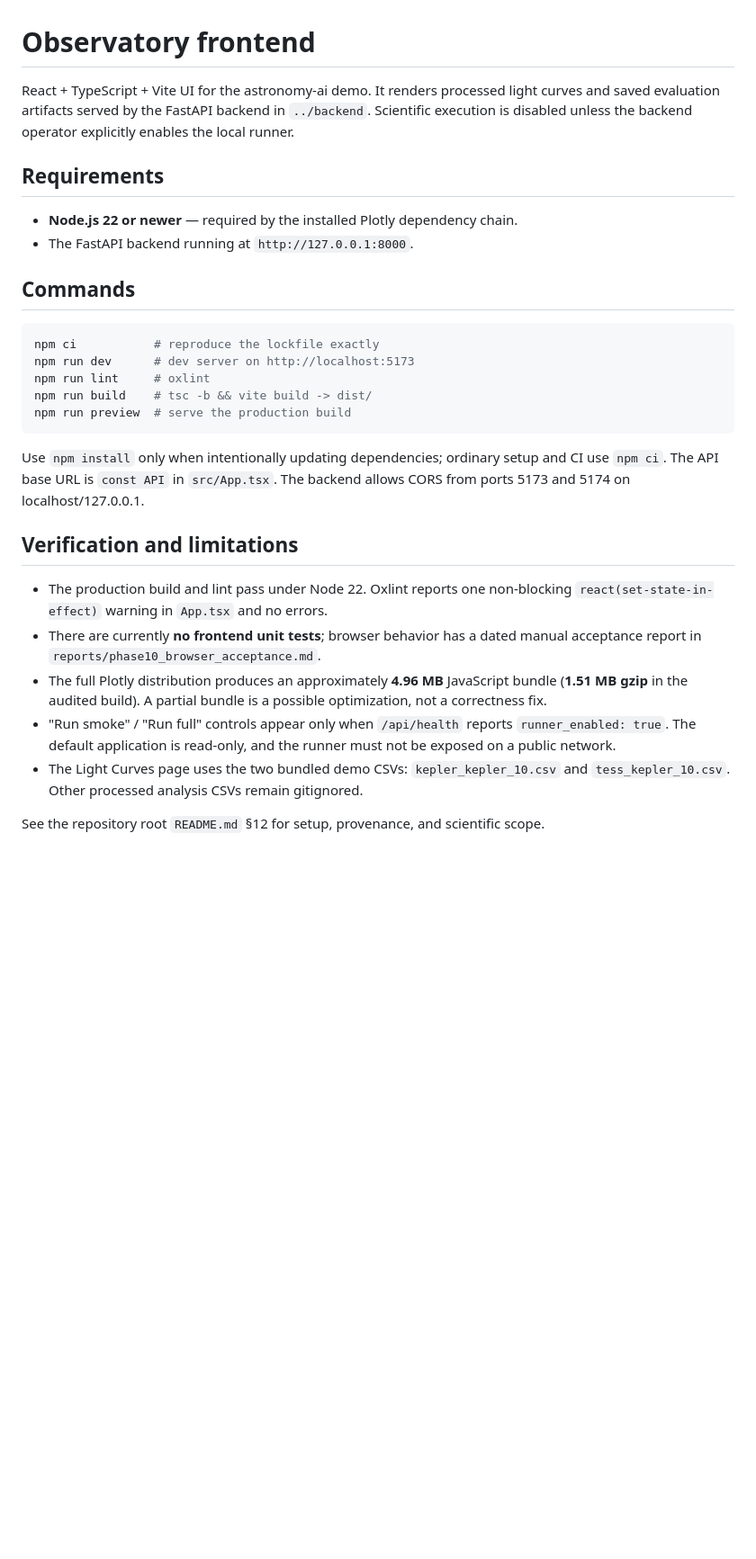
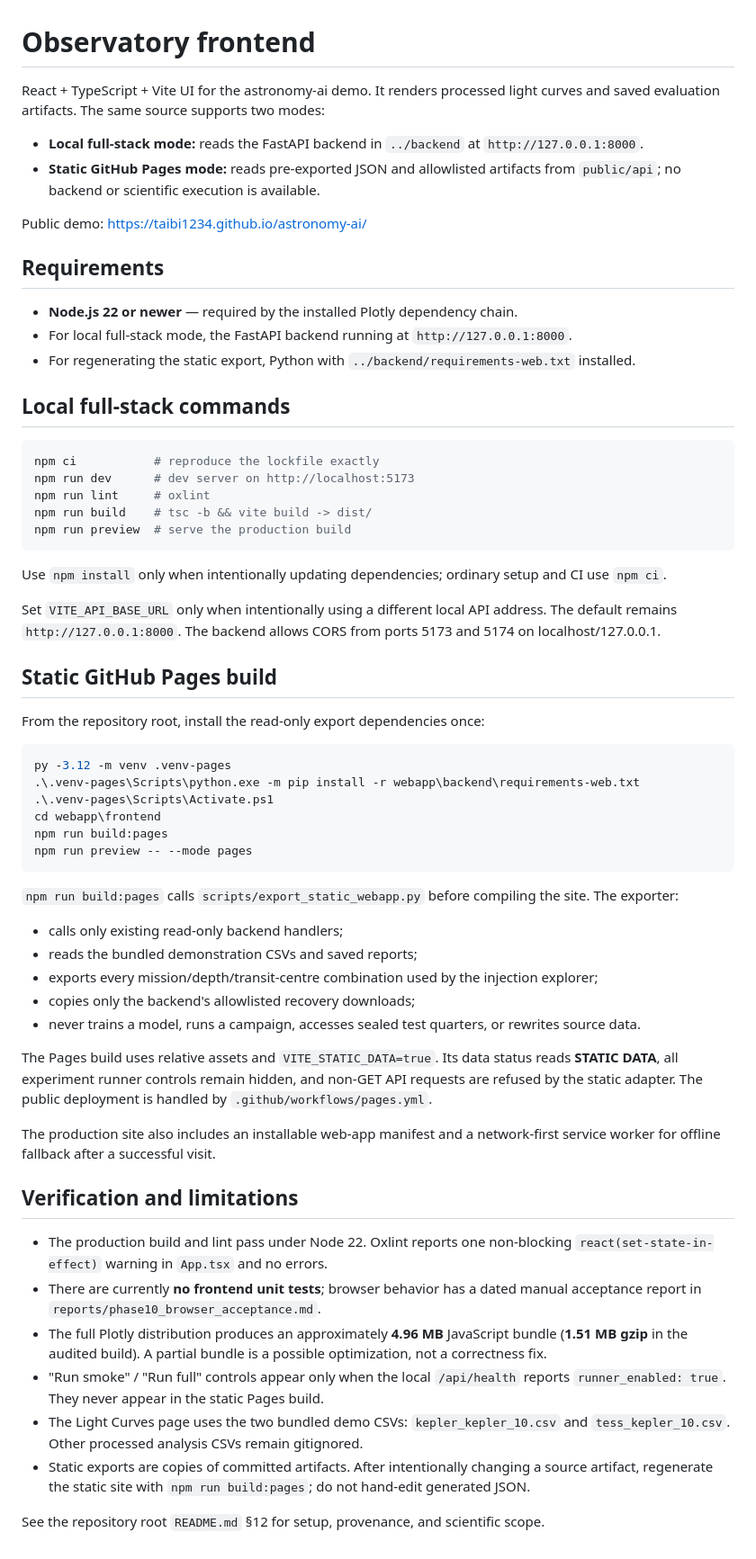
Before and after one commit to Taibi1234/astronomy-ai, a Markdown page: webapp/frontend/README.md, the part around the change. Shown: that part at 90% size. Rendered like a GitHub page; blank space fills up the shorter version.

Commit message:
feat: add static observatory and improve readme

````diff
--- a/webapp/frontend/README.md
+++ b/webapp/frontend/README.md
@@ -1,15 +1,19 @@
 # Observatory frontend
 
-React + TypeScript + Vite UI for the astronomy-ai demo. It renders processed light curves and
-saved evaluation artifacts served by the FastAPI backend in `../backend`. Scientific execution is
-disabled unless the backend operator explicitly enables the local runner.
+React + TypeScript + Vite UI for the astronomy-ai demo. It renders processed light curves and saved evaluation artifacts. The same source supports two modes:
+
+- **Local full-stack mode:** reads the FastAPI backend in `../backend` at `http://127.0.0.1:8000`.
+- **Static GitHub Pages mode:** reads pre-exported JSON and allowlisted artifacts from `public/api`; no backend or scientific execution is available.
+
+Public demo: <https://taibi1234.github.io/astronomy-ai/>
 
 ## Requirements
 
 - **Node.js 22 or newer** — required by the installed Plotly dependency chain.
-- The FastAPI backend running at `http://127.0.0.1:8000`.
+- For local full-stack mode, the FastAPI backend running at `http://127.0.0.1:8000`.
+- For regenerating the static export, Python with `../backend/requirements-web.txt` installed.
 
-## Commands
+## Local full-stack commands
 
 ```powershell
 npm ci           # reproduce the lockfile exactly
@@ -20,21 +24,41 @@ npm run preview  # serve the production build
 ```
 
 Use `npm install` only when intentionally updating dependencies; ordinary setup and CI use `npm ci`.
-The API base URL is `const API` in `src/App.tsx`. The backend allows CORS from ports 5173 and 5174 on
-localhost/127.0.0.1.
+
+Set `VITE_API_BASE_URL` only when intentionally using a different local API address. The default remains `http://127.0.0.1:8000`. The backend allows CORS from ports 5173 and 5174 on localhost/127.0.0.1.
+
+## Static GitHub Pages build
+
+From the repository root, install the read-only export dependencies once:
+
+```powershell
+py -3.12 -m venv .venv-pages
+.\.venv-pages\Scripts\python.exe -m pip install -r webapp\backend\requirements-web.txt
+.\.venv-pages\Scripts\Activate.ps1
+cd webapp\frontend
+npm run build:pages
+npm run preview -- --mode pages
+```
+
+`npm run build:pages` calls `scripts/export_static_webapp.py` before compiling the site. The exporter:
+
+- calls only existing read-only backend handlers;
+- reads the bundled demonstration CSVs and saved reports;
+- exports every mission/depth/transit-centre combination used by the injection explorer;
+- copies only the backend's allowlisted recovery downloads;
+- never trains a model, runs a campaign, accesses sealed test quarters, or rewrites source data.
+
+The Pages build uses relative assets and `VITE_STATIC_DATA=true`. Its data status reads **STATIC DATA**, all experiment runner controls remain hidden, and non-GET API requests are refused by the static adapter. The public deployment is handled by `.github/workflows/pages.yml`.
+
+The production site also includes an installable web-app manifest and a network-first service worker for offline fallback after a successful visit.
 
 ## Verification and limitations
 
-- The production build and lint pass under Node 22. Oxlint reports one non-blocking
-  `react(set-state-in-effect)` warning in `App.tsx` and no errors.
-- There are currently **no frontend unit tests**; browser behavior has a dated manual acceptance
-  report in `reports/phase10_browser_acceptance.md`.
-- The full Plotly distribution produces an approximately **4.96 MB** JavaScript bundle
-  (**1.51 MB gzip** in the audited build). A partial bundle is a possible optimization, not a
-  correctness fix.
-- "Run smoke" / "Run full" controls appear only when `/api/health` reports `runner_enabled: true`.
-  The default application is read-only, and the runner must not be exposed on a public network.
-- The Light Curves page uses the two bundled demo CSVs: `kepler_kepler_10.csv` and
-  `tess_kepler_10.csv`. Other processed analysis CSVs remain gitignored.
+- The production build and lint pass under Node 22. Oxlint reports one non-blocking `react(set-state-in-effect)` warning in `App.tsx` and no errors.
+- There are currently **no frontend unit tests**; browser behavior has a dated manual acceptance report in `reports/phase10_browser_acceptance.md`.
+- The full Plotly distribution produces an approximately **4.96 MB** JavaScript bundle (**1.51 MB gzip** in the audited build). A partial bundle is a possible optimization, not a correctness fix.
+- "Run smoke" / "Run full" controls appear only when the local `/api/health` reports `runner_enabled: true`. They never appear in the static Pages build.
+- The Light Curves page uses the two bundled demo CSVs: `kepler_kepler_10.csv` and `tess_kepler_10.csv`. Other processed analysis CSVs remain gitignored.
+- Static exports are copies of committed artifacts. After intentionally changing a source artifact, regenerate the static site with `npm run build:pages`; do not hand-edit generated JSON.
 
 See the repository root `README.md` §12 for setup, provenance, and scientific scope.
````
Also changed, not shown: README.md (+31 -1 lines), docs/images/observatory-overview.png (added), 16 other files.
